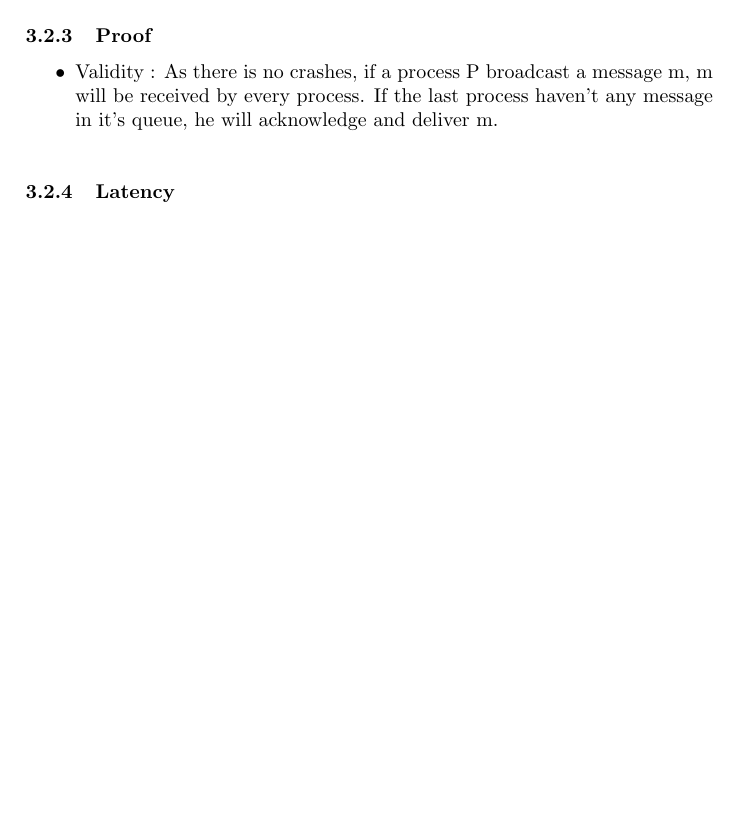
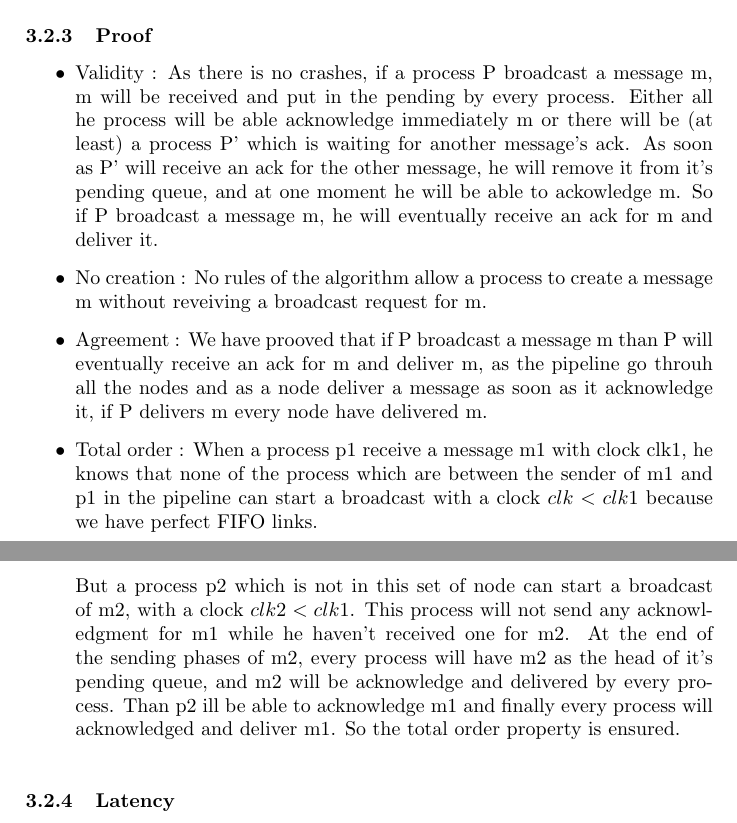
Before and after one commit to dbeniamine/DistProject, a LaTeX document (report/report.tex): part of page 4 of 4 before the commit and two parts of pages 4 and 5 of 5 after it, the two joined at a grey line, cut so that both start at the same text, the shorter picture padded with empty space. Compiled offline with pdfLaTeX.

Commit message:
pipeline TO : proof ok, wait for the next commit

```diff
--- a/report/report.tex
+++ b/report/report.tex
@@ -189,9 +189,33 @@
         \subsubsection{Proof}
         \begin{itemize}
             \item Validity : As there  is no crashes, if a process P broadcast a
-                message m, m will be received by every process. If the last
-                process haven't any message in it's queue, he will acknowledge
-                and deliver m.
+                message m, m will be received and put in the pending by every
+                process. Either all he process will be able acknowledge immediately m
+                or there will be (at least) a process P' which is waiting for another message's ack.
+                As soon as P' will receive an ack for the other message, he will remove it from it's
+                pending queue, and at one moment he will be able to ackowledge m.
+                So if P broadcast a message m, he will eventually receive an ack
+                for m and deliver it.
+            \item No creation : No rules of the algorithm allow a process to
+                create a message m without reveiving a broadcast request for m.
+            \item Agreement : We have prooved that if P broadcast a message m
+                than P will eventually receive an ack for m and deliver m, as
+                the pipeline go throuh all the nodes and as a node deliver a
+                message as soon as it acknowledge it, if P delivers m every node
+                have delivered m.
+            \item Total order : When a process p1 receive a message m1 with
+                clock clk1, he knows
+                that none of the process which are between the sender of m1 and p1
+                in the pipeline can start a broadcast with a clock $clk<clk1$
+                because we have perfect FIFO links.\\
+                But a process p2 which is not in this set of node can start a
+                broadcast of m2, with a clock $clk2<clk1$. This process will not send
+                any acknowledgment for m1 while he haven't received one for m2.
+                At the end of the sending phases of m2, every process will have
+                m2 as the head of it's pending queue, and m2 will be acknowledge
+                and delivered by every process. Than p2 ill be able to
+                acknowledge m1 and finally every process will acknowledged and
+                deliver m1. So the total order property is ensured.
         \end{itemize}
         \label{sec:pipelineack-proof}
         \subsubsection{Latency}
```
